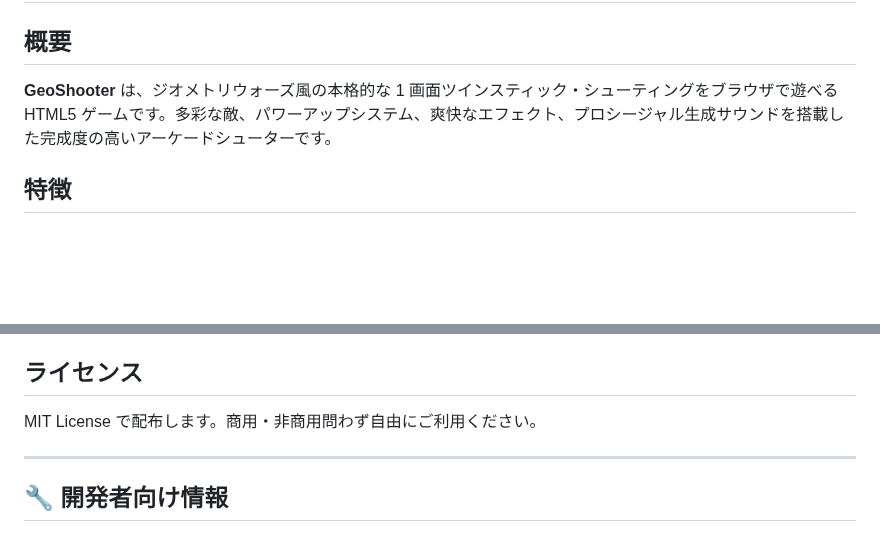
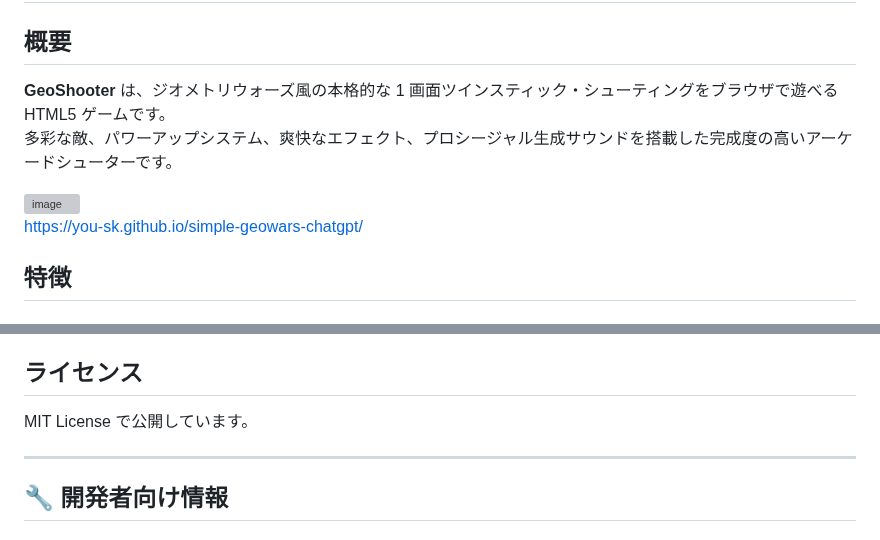
Before and after one commit to you-sk/simple-geowars-chatgpt, a Markdown page: README.md, 2 parts joined by grey strips. GitHub-like rendering; blank space fills up the shorter version; grey boxes are pictures that could not be loaded.

```diff
--- a/README.md
+++ b/README.md
@@ -2,7 +2,12 @@
 
 ## 概要
 
-**GeoShooter** は、ジオメトリウォーズ風の本格的な 1 画面ツインスティック・シューティングをブラウザで遊べる HTML5 ゲームです。多彩な敵、パワーアップシステム、爽快なエフェクト、プロシージャル生成サウンドを搭載した完成度の高いアーケードシューターです。
+**GeoShooter** は、ジオメトリウォーズ風の本格的な 1 画面ツインスティック・シューティングをブラウザで遊べる HTML5 ゲームです。
+多彩な敵、パワーアップシステム、爽快なエフェクト、プロシージャル生成サウンドを搭載した完成度の高いアーケードシューターです。
+
+<img width="1121" height="730" alt="image" src="https://github.com/user-attachments/assets/bb8f3d5f-eb07-4024-aff3-1e18457909ba" />
+
+https://you-sk.github.io/simple-geowars-chatgpt/
 
 ## 特徴
 
@@ -202,7 +169,7 @@ npm run validate # 全体検証（build + test）
 
 ## ライセンス
 
-MIT License で配布します。商用・非商用問わず自由にご利用ください。
+MIT License で公開しています。
 
 ---
 
```
Also changed, not shown: other parts of README.md (+0 -50 lines).
